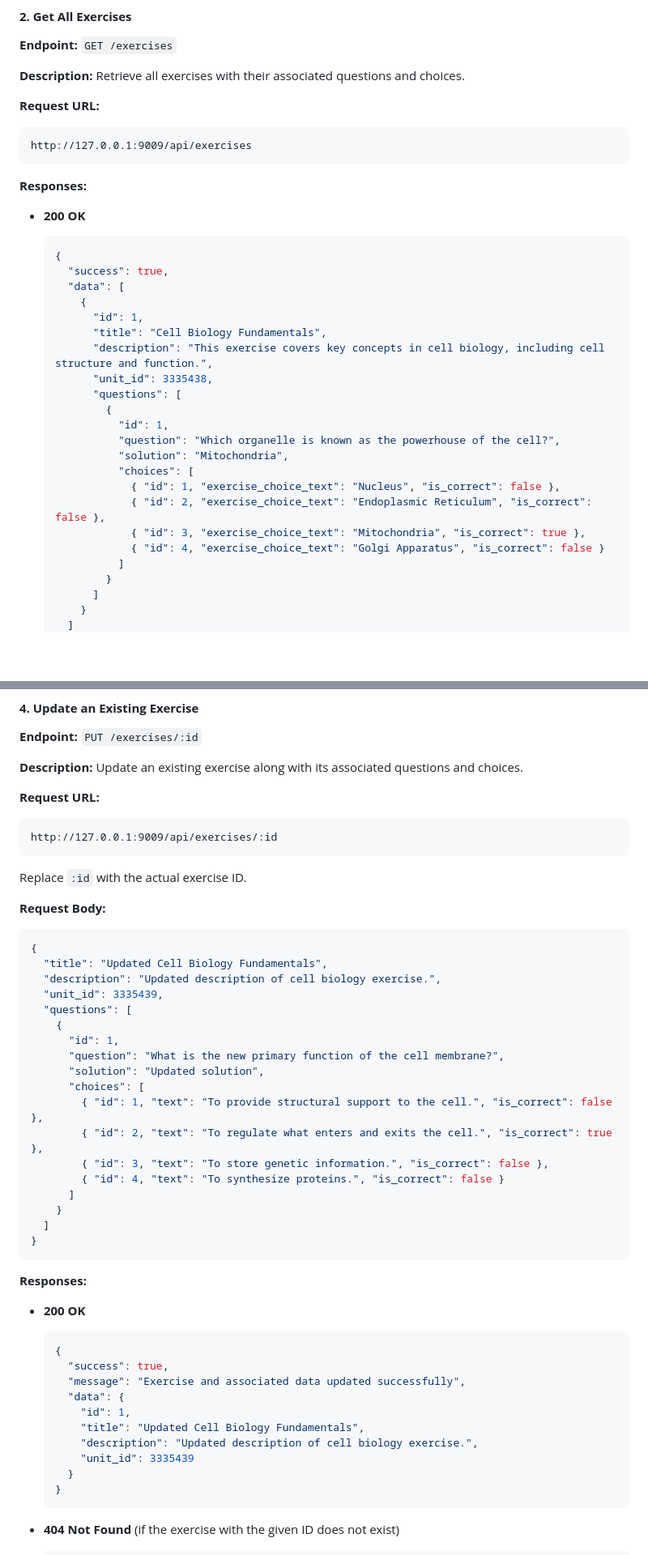
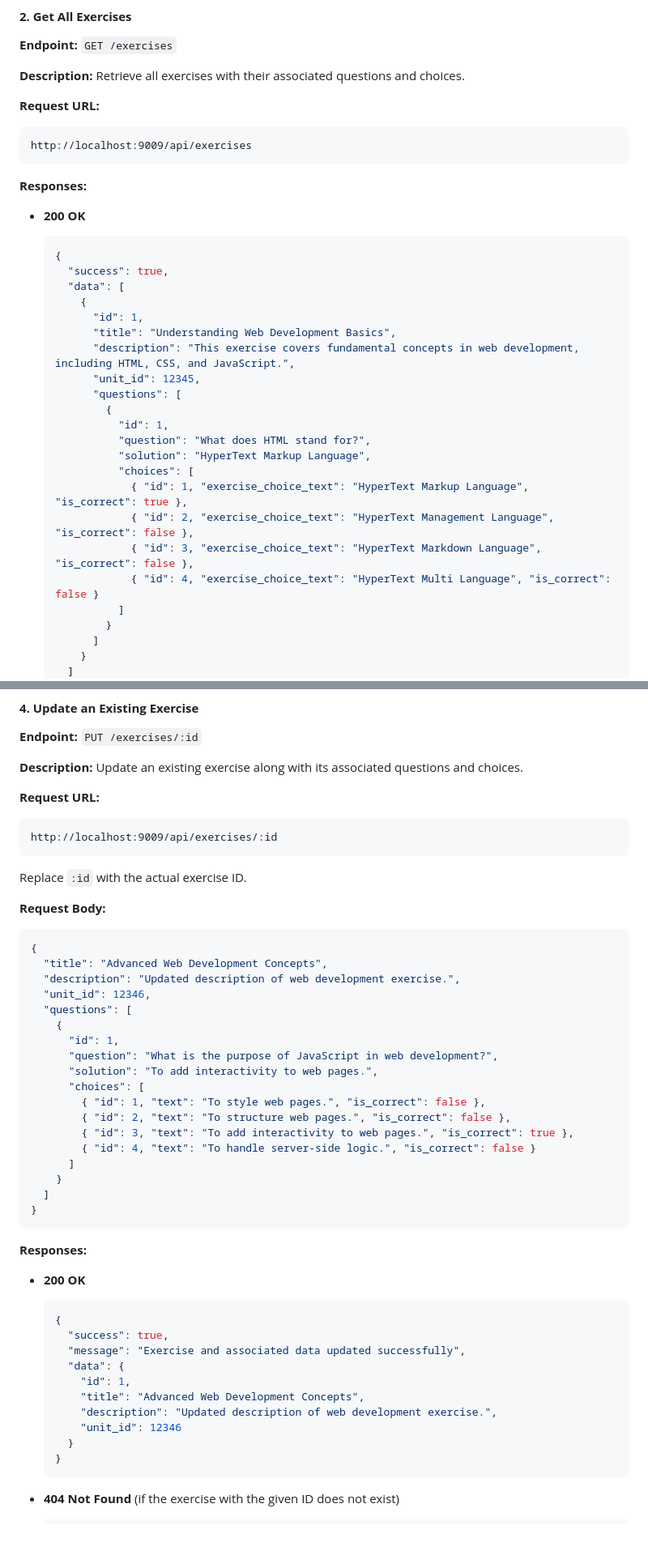
Before and after one commit to yohanis-tadese/telsem_api_documentation, a Markdown page: exercise-api-documentation.md, 2 parts joined by grey strips. Shown: that part at 81% size. Drawn GitHub-style; blank space fills up the shorter version.

````diff
--- a/exercise-api-documentation.md
+++ b/exercise-api-documentation.md
@@ -82,7 +86,7 @@ http://127.0.0.1:9009/api/exercises
 
 **Request URL:**
 ```
-http://127.0.0.1:9009/api/exercises
+http://localhost:9009/api/exercises
 ```
 
 **Responses:**
@@ -94,19 +98,19 @@ http://127.0.0.1:9009/api/exercises
     "data": [
       {
         "id": 1,
-        "title": "Cell Biology Fundamentals",
-        "description": "This exercise covers key concepts in cell biology, including cell structure and function.",
-        "unit_id": 3335438,
+        "title": "Understanding Web Development Basics",
+        "description": "This exercise covers fundamental concepts in web development, including HTML, CSS, and JavaScript.",
+        "unit_id": 12345,
         "questions": [
           {
             "id": 1,
-            "question": "Which organelle is known as the powerhouse of the cell?",
-            "solution": "Mitochondria",
+            "question": "What does HTML stand for?",
+            "solution": "HyperText Markup Language",
             "choices": [
-              { "id": 1, "exercise_choice_text": "Nucleus", "is_correct": false },
-              { "id": 2, "exercise_choice_text": "Endoplasmic Reticulum", "is_correct": false },
-              { "id": 3, "exercise_choice_text": "Mitochondria", "is_correct": true },
-              { "id": 4, "exercise_choice_text": "Golgi Apparatus", "is_correct": false }
+              { "id": 1, "exercise_choice_text": "HyperText Markup Language", "is_correct": true },
+              { "id": 2, "exercise_choice_text": "HyperText Management Language", "is_correct": false },
+              { "id": 3, "exercise_choice_text": "HyperText Markdown Language", "is_correct": false },
+              { "id": 4, "exercise_choice_text": "HyperText Multi Language", "is_correct": false }
             ]
           }
         ]
@@ -180,7 +184,7 @@ Replace `:id` with the actual exercise ID.
 
 **Request URL:**
 ```
-http://127.0.0.1:9009/api/exercises/:id
+http://localhost:9009/api/exercises/:id
 ```
 
 Replace `:id` with the actual exercise ID.
@@ -188,19 +192,19 @@ Replace `:id` with the actual exercise ID.
 **Request Body:**
 ```json
 {
-  "title": "Updated Cell Biology Fundamentals",
-  "description": "Updated description of cell biology exercise.",
-  "unit_id": 3335439,
+  "title": "Advanced Web Development Concepts",
+  "description": "Updated description of web development exercise.",
+  "unit_id": 12346,
   "questions": [
     {
       "id": 1,
-      "question": "What is the new primary function of the cell membrane?",
-      "solution": "Updated solution",
+      "question": "What is the purpose of JavaScript in web development?",
+      "solution": "To add interactivity to web pages.",
       "choices": [
-        { "id": 1, "text": "To provide structural support to the cell.", "is_correct": false },
-        { "id": 2, "text": "To regulate what enters and exits the cell.", "is_correct": true },
-        { "id": 3, "text": "To store genetic information.", "is_correct": false },
-        { "id": 4, "text": "To synthesize proteins.", "is_correct": false }
+        { "id": 1, "text": "To style web pages.", "is_correct": false },
+        { "id": 2, "text": "To structure web pages.", "is_correct": false },
+        { "id": 3, "text": "To add interactivity to web pages.", "is_correct": true },
+        { "id": 4, "text": "To handle server-side logic.", "is_correct": false }
       ]
     }
   ]
@@ -216,9 +220,9 @@ Replace `:id` with the actual exercise ID.
     "message": "Exercise and associated data updated successfully",
     "data": {
       "id": 1,
-      "title": "Updated Cell Biology Fundamentals",
-      "description": "Updated description of cell biology exercise.",
-      "unit_id": 3335439
+      "title": "Advanced Web Development Concepts",
+      "description": "Updated description of web development exercise.",
+      "unit_id": 12346
     }
   }
   ```
````
Also changed, not shown: other parts of exercise-api-documentation.md (+38 -30 lines).
